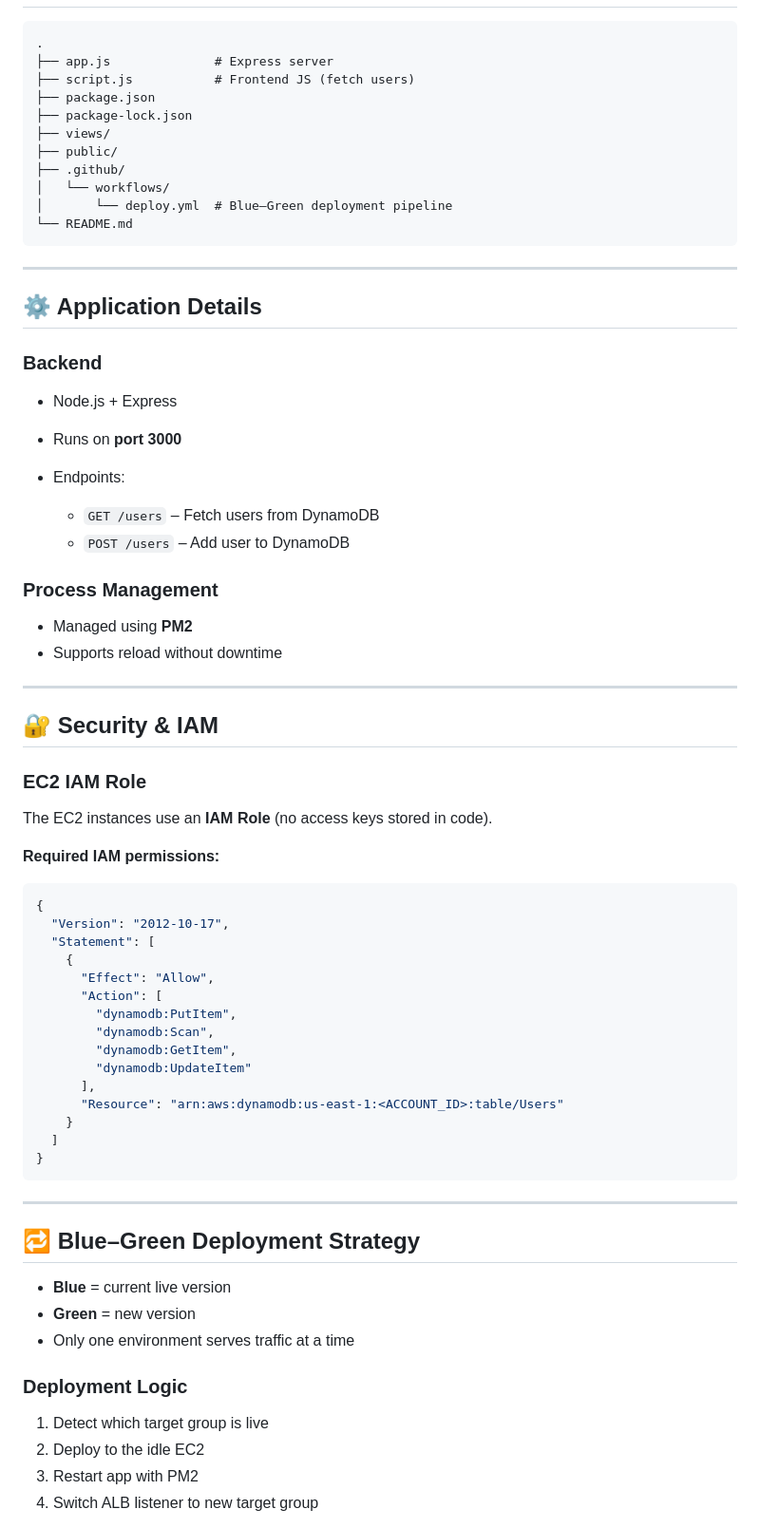
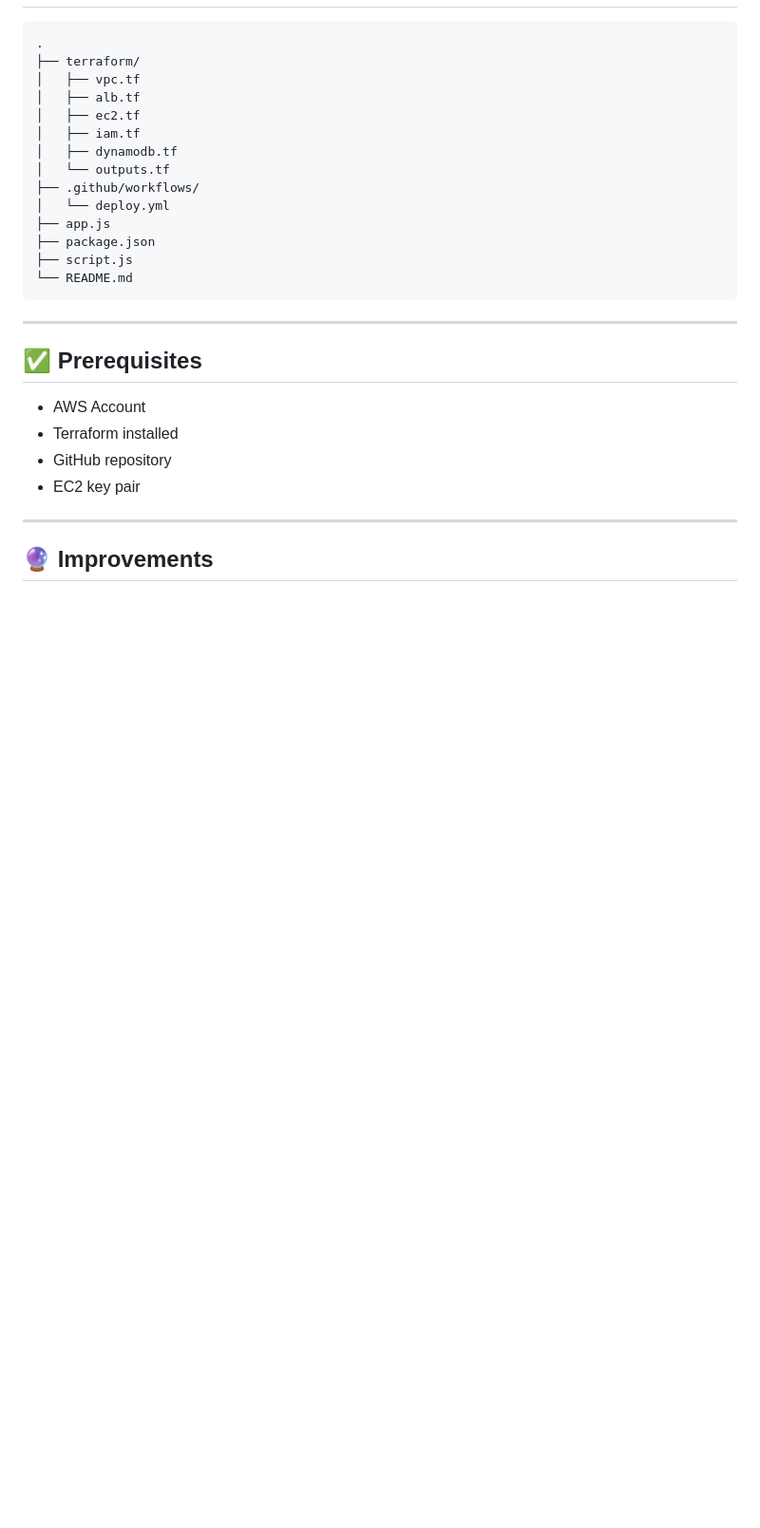
Before and after one commit to mihajlo82/terraform-node-dynamodb, a Markdown page: README.md, the part around one of its changes. Shown at 95% size. Rendered like a GitHub page; blank space fills up the shorter version.

````diff
--- a/README.md
+++ b/README.md
@@ -47,76 +167,32 @@ GitHub → GitHub Actions → EC2 (Blue / Green) → ALB → Users
 
 ```
 .
-├── app.js              # Express server
-├── script.js           # Frontend JS (fetch users)
+├── terraform/
+│   ├── vpc.tf
+│   ├── alb.tf
+│   ├── ec2.tf
+│   ├── iam.tf
+│   ├── dynamodb.tf
+│   └── outputs.tf
+├── .github/workflows/
+│   └── deploy.yml
+├── app.js
 ├── package.json
-├── package-lock.json
-├── views/
-├── public/
-├── .github/
-│   └── workflows/
-│       └── deploy.yml  # Blue–Green deployment pipeline
+├── script.js
 └── README.md
 ```
 
 ---
 
-## ⚙️ Application Details
+## ✅ Prerequisites
 
-### Backend
+* AWS Account
+* Terraform installed
+* GitHub repository
+* EC2 key pair
 
-* Node.js + Express
-* Runs on **port 3000**
-* Endpoints:
-
-  * `GET /users` – Fetch users from DynamoDB
-  * `POST /users` – Add user to DynamoDB
-
-### Process Management
-
-* Managed using **PM2**
-* Supports reload without downtime
 
 ---
 
-## 🔐 Security & IAM
+## 🔮 Improvements
 
-### EC2 IAM Role
-
-The EC2 instances use an **IAM Role** (no access keys stored in code).
-
-**Required IAM permissions:**
-
-```json
-{
-  "Version": "2012-10-17",
-  "Statement": [
-    {
-      "Effect": "Allow",
-      "Action": [
-        "dynamodb:PutItem",
-        "dynamodb:Scan",
-        "dynamodb:GetItem",
-        "dynamodb:UpdateItem"
-      ],
-      "Resource": "arn:aws:dynamodb:us-east-1:<ACCOUNT_ID>:table/Users"
-    }
-  ]
-}
-```
-
----
-
-## 🔁 Blue–Green Deployment Strategy
-
-* **Blue** = current live version
-* **Green** = new version
-* Only one environment serves traffic at a time
-
-### Deployment Logic
-
-1. Detect which target group is live
-2. Deploy to the idle EC2
-3. Restart app with PM2
-4. Switch ALB listener to new target group
-
````
Also changed, not shown: other parts of README.md (+159 -123 lines).
